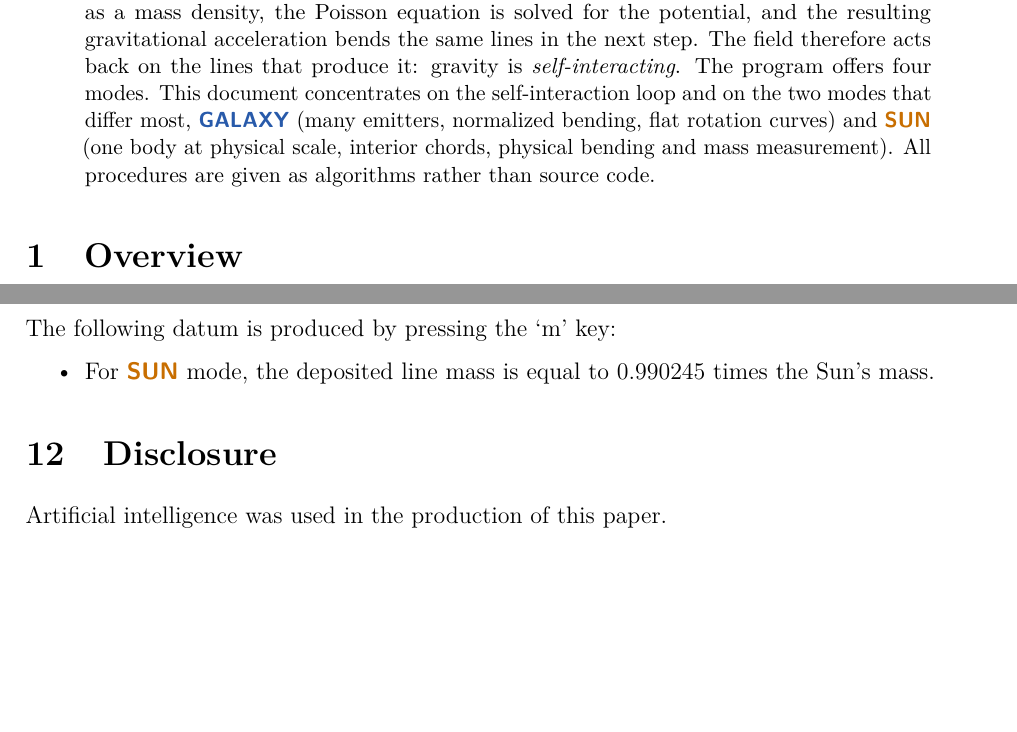
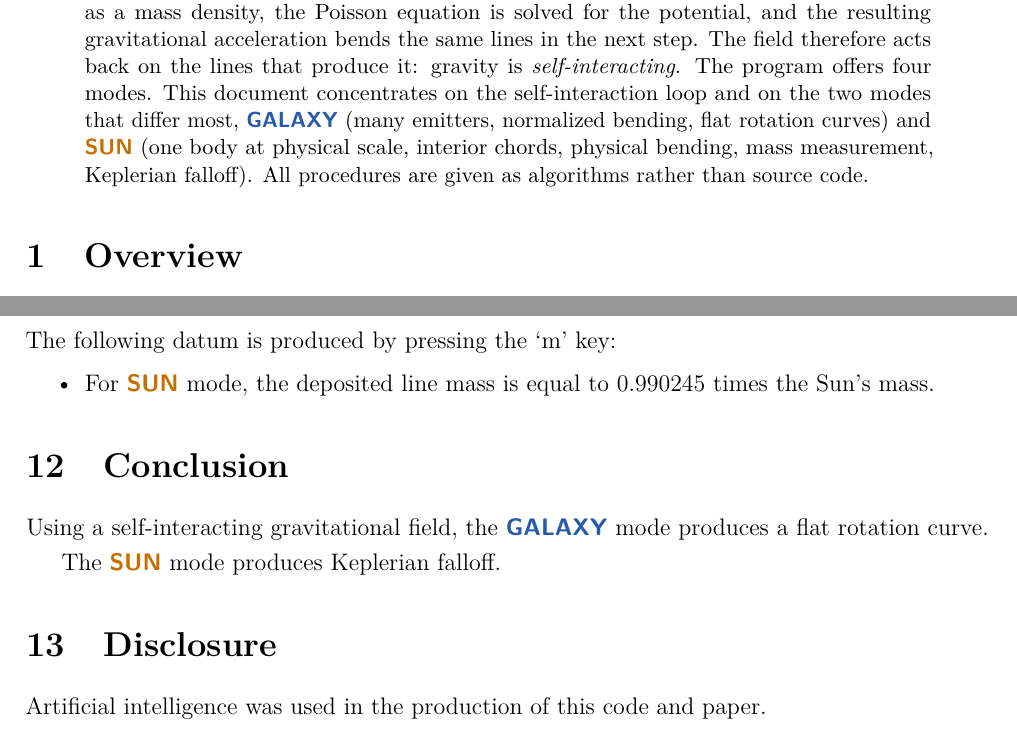
Before and after one commit to sjhalayka/dark_matter, a LaTeX paper (bent_lines.tex): two parts of pages 1 and 16 of 17, joined at a grey line, cut so that both start at the same text, the shorter picture padded with empty space. Compiled offline with pdfLaTeX.

Commit message:
Add files via upload

```diff
--- a/bent_lines.tex
+++ b/bent_lines.tex
@@ -63,9 +63,8 @@ is solved for the potential, and the resulting gravitational acceleration
 bends the same lines in the next step. The field therefore acts back on the
 lines that produce it: gravity is \emph{self-interacting}. The program offers
 four modes. This document concentrates on the self-interaction loop and on
-the two modes that differ most, \GALAXY\ (many emitters, normalized bending, flat rotation curves)
-and \SUN\ (one body at physical scale, interior chords, physical bending and
-mass measurement). All procedures are given as algorithms rather than source code.
+the two modes that differ most, \GALAXY\ (many emitters, normalized bending, flat rotation curves) and \SUN\ (one body at physical scale, interior chords, physical bending, mass measurement, Keplerian falloff).
+All procedures are given as algorithms rather than source code.
 \end{abstract}
 
 %\setcounter{tocdepth}{1}
@@ -951,10 +950,18 @@ The following datum is produced by pressing the `m' key:
 
 
 
-\section{Disclosure}
-Artificial intelligence was used in the production of this paper.
+
+\section{Conclusion}
+Using a self-interacting gravitational field, the \GALAXY\ mode produces a flat rotation curve.
+
+The \SUN\ mode produces Keplerian falloff.
 
 
+
+
+
+\section{Disclosure}
+Artificial intelligence was used in the production of this code and paper.
 
 
 
```
Also changed, not shown: 1 other file.
